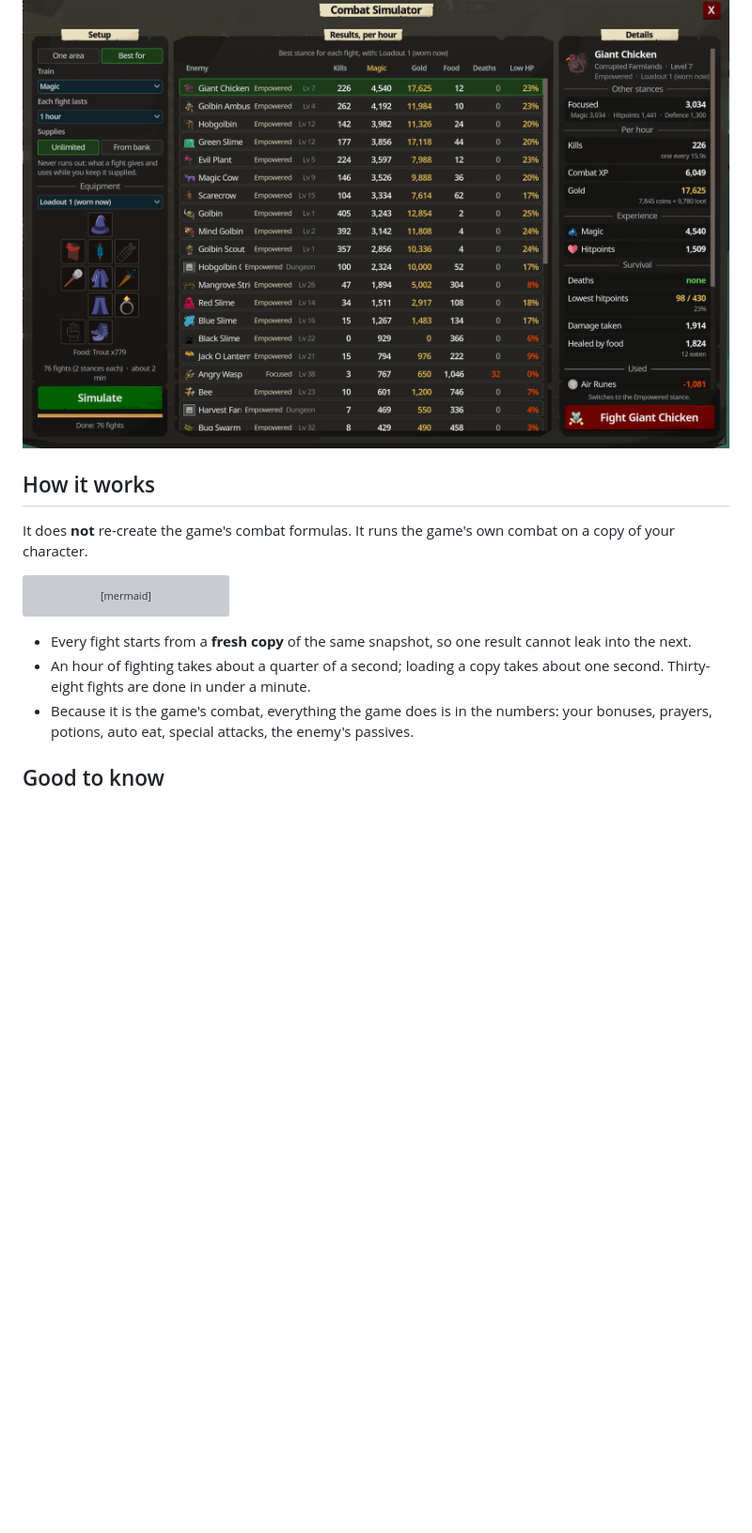
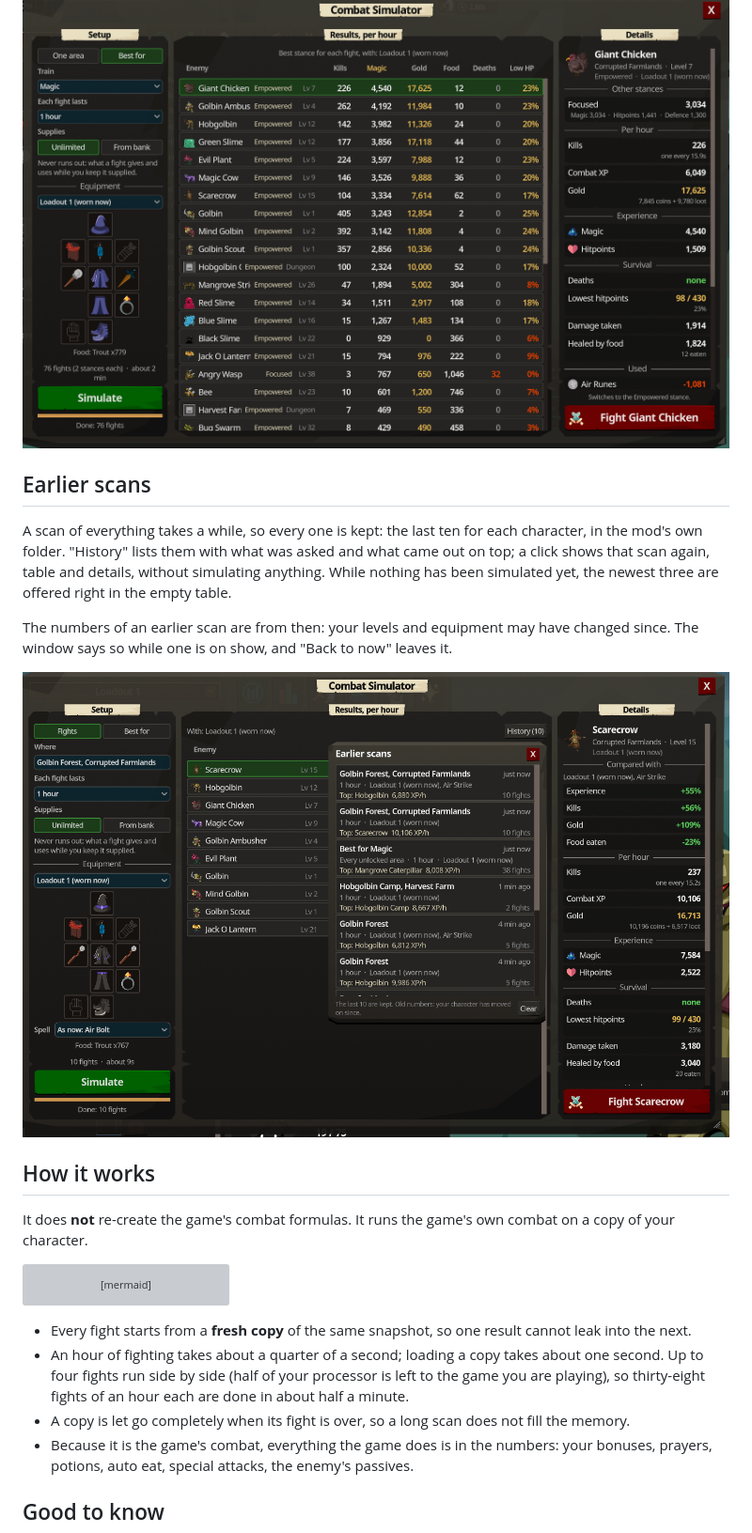
Before and after one commit to 149segolte/melvor-idle-2-qol-mods, a Markdown page: mods/CombatSim/README.md, the part around one of its changes. Shown at 94% size. Rendered like a GitHub page; pictures changed too: docs/img/combat-simulator-history.png (added); blank space fills up the shorter version; grey boxes are pictures that could not be loaded.

````diff
--- a/mods/CombatSim/README.md
+++ b/mods/CombatSim/README.md
@@ -40,5 +58,17 @@ that trains the skill best.
 
 ![Best for Magic](../../docs/img/combat-simulator-best.png)
+
+## Earlier scans
+
+A scan of everything takes a while, so every one is kept: the last ten for each character, in the mod's own
+folder. "History" lists them with what was asked and what came out on top; a click shows that scan again,
+table and details, without simulating anything. While nothing has been simulated yet, the newest three are
+offered right in the empty table.
+
+The numbers of an earlier scan are from then: your levels and equipment may have changed since. The window
+says so while one is on show, and "Back to now" leaves it.
+
+![Earlier scans](../../docs/img/combat-simulator-history.png)
 
 ## How it works
 
@@ -56,8 +86,10 @@ flowchart LR
 ```
 
 - Every fight starts from a **fresh copy** of the same snapshot, so one result cannot leak into the next.
-- An hour of fighting takes about a quarter of a second; loading a copy takes about one second. Thirty-eight
-  fights are done in under a minute.
+- An hour of fighting takes about a quarter of a second; loading a copy takes about one second. Up to four
+  fights run side by side (half of your processor is left to the game you are playing), so thirty-eight
+  fights of an hour each are done in about half a minute.
+- A copy is let go completely when its fight is over, so a long scan does not fill the memory.
 - Because it is the game's combat, everything the game does is in the numbers: your bonuses, prayers,
   potions, auto eat, special attacks, the enemy's passives.
 
````
Also changed, not shown: other parts of mods/CombatSim/README.md (+27 -6 lines), CHANGELOG.md (+19 -0 lines), README.md (+3 -2 lines), docs/img/combat-simulator-areas.png (added), docs/img/combat-simulator-spell.png (added), 10 other files.
